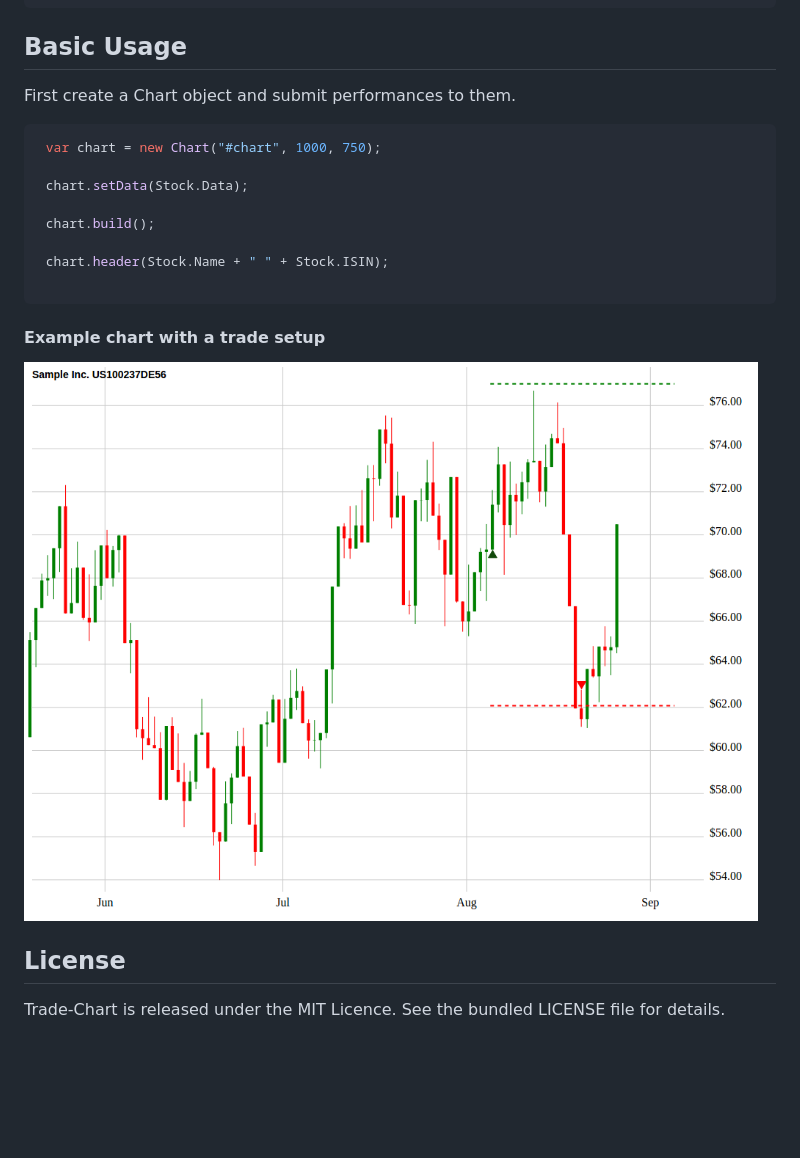
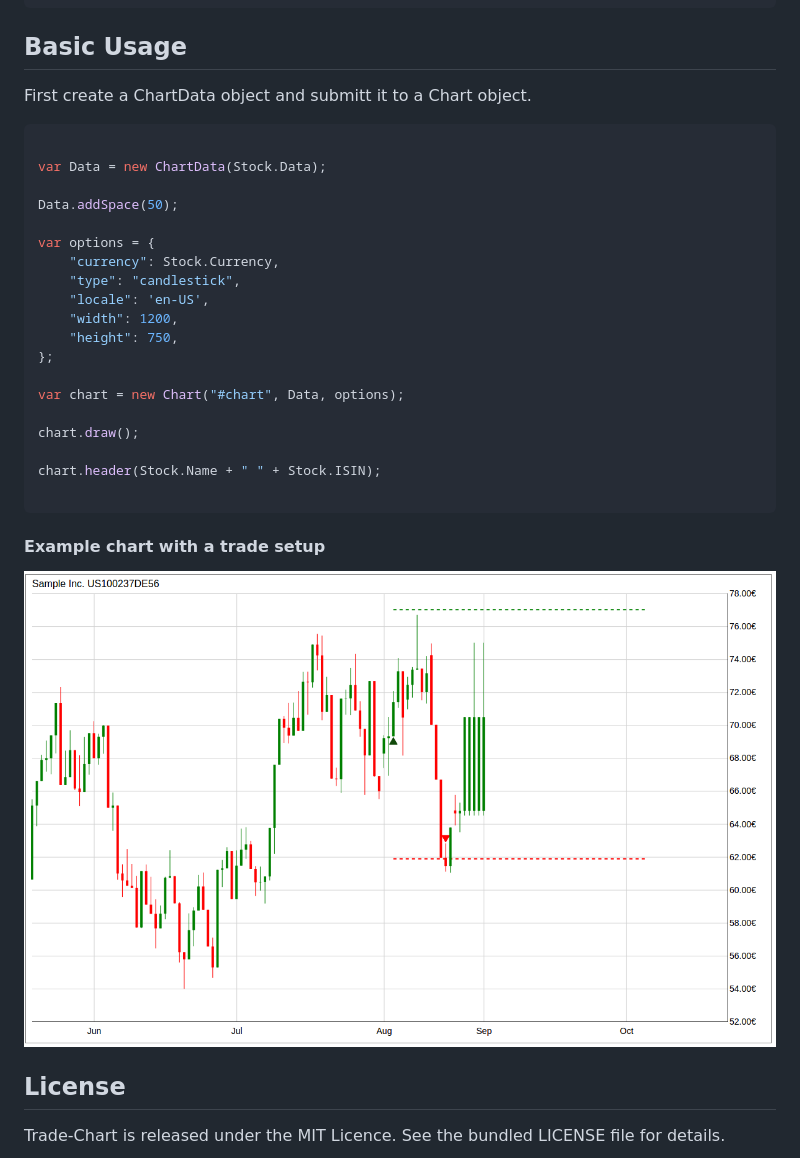
Before and after one commit to larsbadke/trade-chart, a Markdown page: README.md, the part around the change. GitHub-like rendering; pictures changed too: example.png; blank space fills up the shorter version.

````diff
--- a/README.md
+++ b/README.md
@@ -19,15 +19,26 @@ bower install trade-chart --save
 
 ## Basic Usage
 
-First create a Chart object and submit performances to them.
+First create a ChartData object and submitt it to a Chart object.
 ```sh
- var chart = new Chart("#chart", 1000, 750);
 
- chart.setData(Stock.Data);
+var Data = new ChartData(Stock.Data);
 
- chart.build();
+Data.addSpace(50);
 
- chart.header(Stock.Name + " " + Stock.ISIN);
+var options = {
+    "currency": Stock.Currency,
+    "type": "candlestick",
+    "locale": 'en-US',
+    "width": 1200,
+    "height": 750,
+};
+
+var chart = new Chart("#chart", Data, options);
+
+chart.draw();
+
+chart.header(Stock.Name + " " + Stock.ISIN);
 
 ```
 #### Example chart with a trade setup
````
Also changed, not shown: 4 other files.
